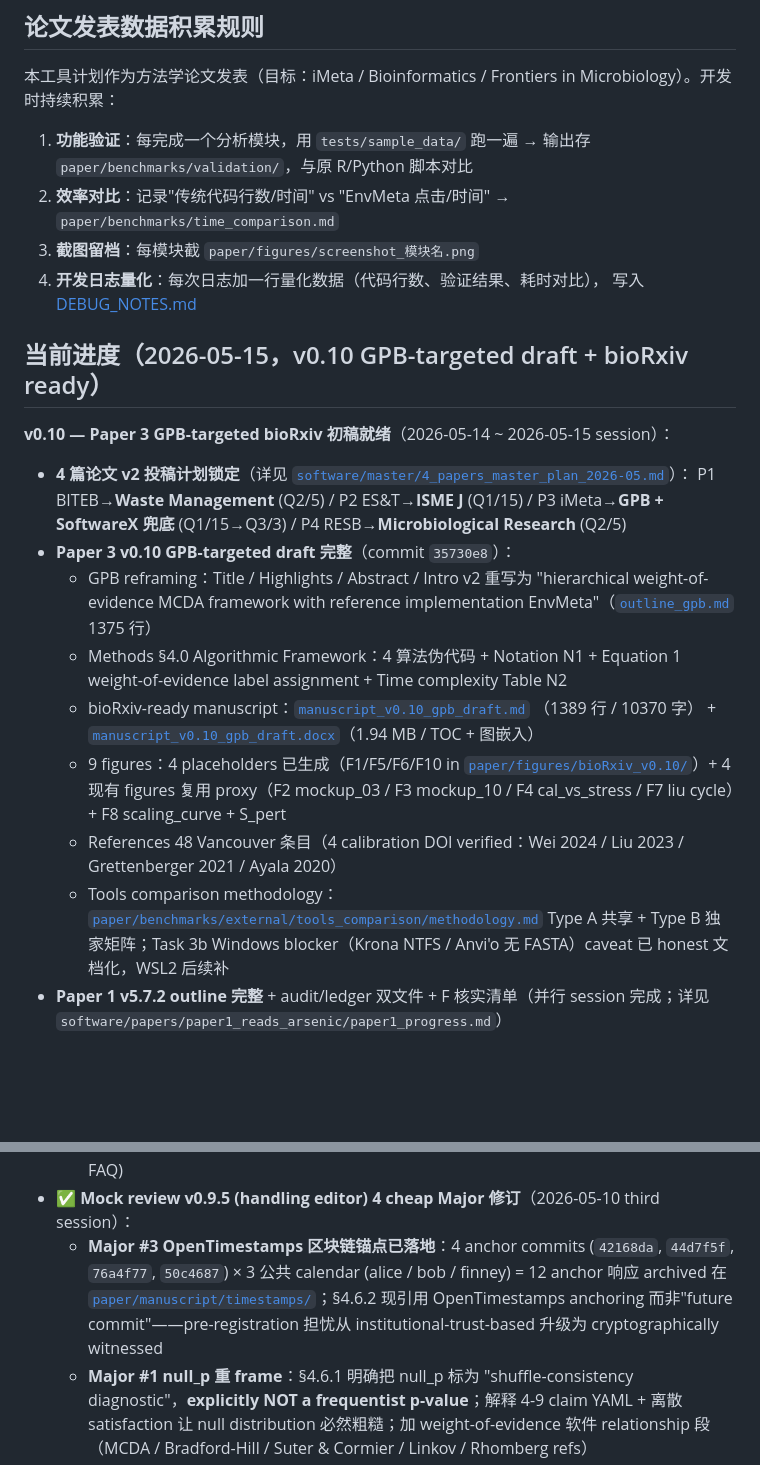
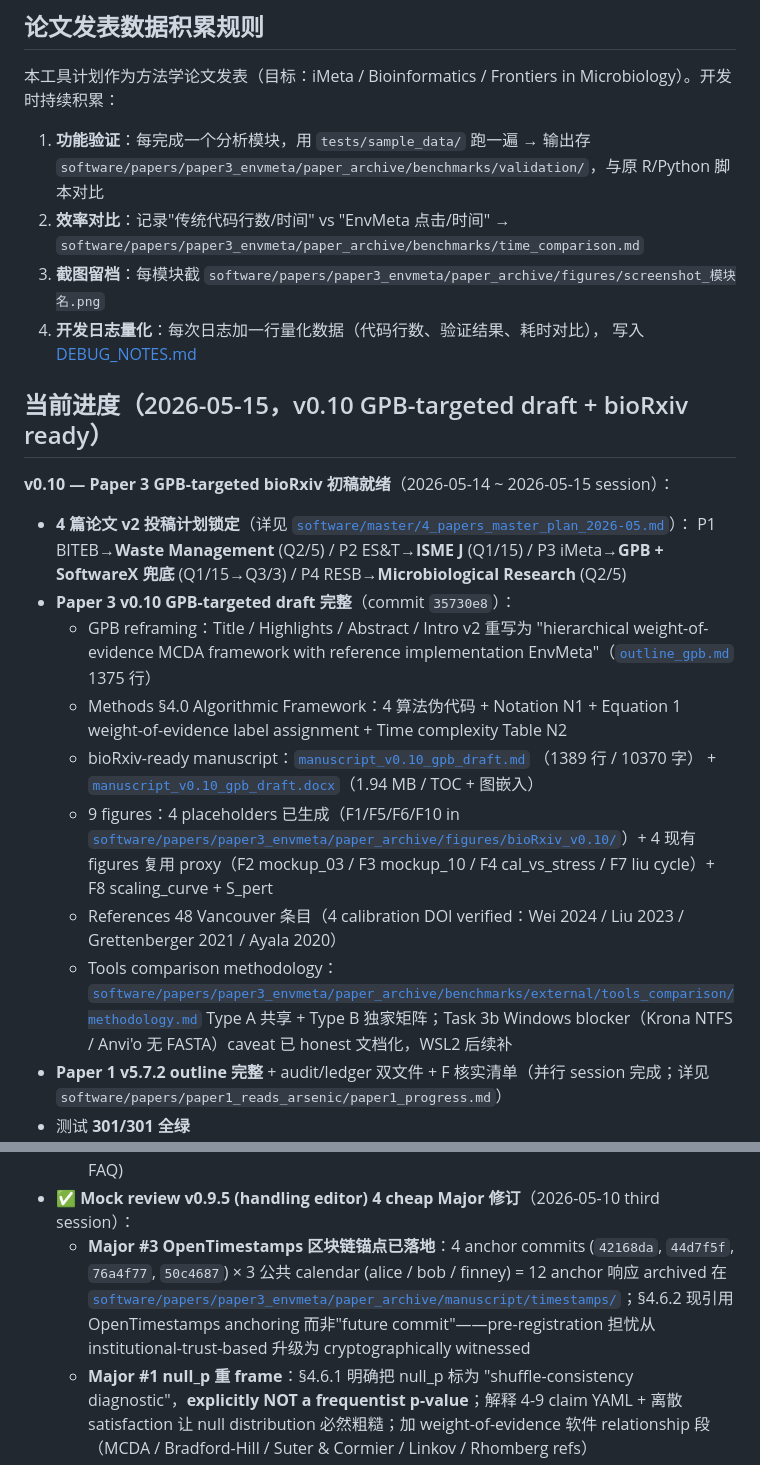
Before and after one commit to redlizzxy/EnvMeta, a Markdown page: CLAUDE.md, 2 parts joined by grey strips. Drawn GitHub-style; blank space fills up the shorter version.

```diff
--- a/CLAUDE.md
+++ b/CLAUDE.md
@@ -223,10 +223,10 @@ git push origin master          # Streamlit Cloud 自动 2-3 min 内重新部署
 Microbiology）。开发时持续积累：
 
 1. **功能验证**：每完成一个分析模块，用 `tests/sample_data/` 跑一遍 → 输出存
-   `paper/benchmarks/validation/`，与原 R/Python 脚本对比
+   `software/papers/paper3_envmeta/paper_archive/benchmarks/validation/`，与原 R/Python 脚本对比
 2. **效率对比**：记录"传统代码行数/时间" vs "EnvMeta 点击/时间" →
-   `paper/benchmarks/time_comparison.md`
-3. **截图留档**：每模块截 `paper/figures/screenshot_模块名.png`
+   `software/papers/paper3_envmeta/paper_archive/benchmarks/time_comparison.md`
+3. **截图留档**：每模块截 `software/papers/paper3_envmeta/paper_archive/figures/screenshot_模块名.png`
 4. **开发日志量化**：每次日志加一行量化数据（代码行数、验证结果、耗时对比），
    写入 [DEBUG_NOTES.md](DEBUG_NOTES.md)
 
@@ -242,12 +242,12 @@ Microbiology）。开发时持续积累：
   - Methods §4.0 Algorithmic Framework：4 算法伪代码 + Notation N1 + Equation 1
     weight-of-evidence label assignment + Time complexity Table N2
-  - bioRxiv-ready manuscript：[`manuscript_v0.10_gpb_draft.md`](paper/manuscript/manuscript_v0.10_gpb_draft.md)
-    （1389 行 / 10370 字） + [`manuscript_v0.10_gpb_draft.docx`](paper/manuscript/manuscript_v0.10_gpb_draft.docx)（1.94 MB / TOC + 图嵌入）
-  - 9 figures：4 placeholders 已生成（F1/F5/F6/F10 in [`paper/figures/bioRxiv_v0.10/`](paper/figures/bioRxiv_v0.10/)）+
+  - bioRxiv-ready manuscript：[`manuscript_v0.10_gpb_draft.md`](software/papers/paper3_envmeta/paper_archive/manuscript/manuscript_v0.10_gpb_draft.md)
+    （1389 行 / 10370 字） + [`manuscript_v0.10_gpb_draft.docx`](software/papers/paper3_envmeta/paper_archive/manuscript/manuscript_v0.10_gpb_draft.docx)（1.94 MB / TOC + 图嵌入）
+  - 9 figures：4 placeholders 已生成（F1/F5/F6/F10 in [`software/papers/paper3_envmeta/paper_archive/figures/bioRxiv_v0.10/`](software/papers/paper3_envmeta/paper_archive/figures/bioRxiv_v0.10/)）+
     4 现有 figures 复用 proxy（F2 mockup_03 / F3 mockup_10 / F4 cal_vs_stress / F7 liu cycle）+ F8 scaling_curve + S_pert
   - References 48 Vancouver 条目（4 calibration DOI verified：Wei 2024 / Liu 2023 /
     Grettenberger 2021 / Ayala 2020）
-  - Tools comparison methodology：[`paper/benchmarks/external/tools_comparison/methodology.md`](paper/benchmarks/external/tools_comparison/methodology.md)
+  - Tools comparison methodology：[`software/papers/paper3_envmeta/paper_archive/benchmarks/external/tools_comparison/methodology.md`](software/papers/paper3_envmeta/paper_archive/benchmarks/external/tools_comparison/methodology.md)
     Type A 共享 + Type B 独家矩阵；Task 3b Windows blocker（Krona NTFS / Anvi'o
     无 FASTA）caveat 已 honest 文档化，WSL2 后续补
 - **Paper 1 v5.7.2 outline 完整** + audit/ledger 双文件 + F 核实清单（并行 session
@@ -314,7 +314,7 @@ Microbiology）。开发时持续积累：
   - **导师版大纲 docx**：[software/planning/Paper3_Outline_for_Supervisor.docx](software/planning/Paper3_Outline_for_Supervisor.docx)（45.8 KB / 中文宋体 + 英文 TNR 混合字体 / 13 章 / 含 5 个待决问题）+ 构建脚本 [build_paper3_outline_docx.py](software/planning/build_paper3_outline_docx.py)；software/ 在 .gitignore，本地存档
   - 测试 **301/301 全绿**；2 commit push: `56d296a` (runtime.txt) + `8851910` (demo subset + FAQ)
 - ✅ **Mock review v0.9.5 (handling editor) 4 cheap Major 修订**（2026-05-10 third session）：
-  - **Major #3 OpenTimestamps 区块链锚点已落地**：4 anchor commits (`42168da`, `44d7f5f`, `76a4f77`, `50c4687`) × 3 公共 calendar (alice / bob / finney) = 12 anchor 响应 archived 在 [`paper/manuscript/timestamps/`](paper/manuscript/timestamps/)；§4.6.2 现引用 OpenTimestamps anchoring 而非"future commit"——pre-registration 担忧从 institutional-trust-based 升级为 cryptographically witnessed
+  - **Major #3 OpenTimestamps 区块链锚点已落地**：4 anchor commits (`42168da`, `44d7f5f`, `76a4f77`, `50c4687`) × 3 公共 calendar (alice / bob / finney) = 12 anchor 响应 archived 在 [`software/papers/paper3_envmeta/paper_archive/manuscript/timestamps/`](software/papers/paper3_envmeta/paper_archive/manuscript/timestamps/)；§4.6.2 现引用 OpenTimestamps anchoring 而非"future commit"——pre-registration 担忧从 institutional-trust-based 升级为 cryptographically witnessed
   - **Major #1 null_p 重 frame**：§4.6.1 明确把 null_p 标为 "shuffle-consistency diagnostic"，**explicitly NOT a frequentist p-value**；解释 4-9 claim YAML + 离散 satisfaction 让 null distribution 必然粗糙；加 weight-of-evidence 软件 relationship 段（MCDA / Bradford-Hill / Suter & Cormier / Linkov / Rhomberg refs）
   - **Major #4 Arm A reframe**："saturation regime" → "**partial-perturbation robustness check on the three pathway_active claims**"；明确说明 6 unperturbed claims 占总权重 ≈72%，arithmetic 锚定 score 在 0.75 以上；不再 over-claim 是 dataset saturation
   - **Minor #4 distance-to-boundary**：Results §X.2 加 stress score 到最近 label boundary 距离的明确数字（Grett −0.150；Liu −0.125 / +0.225；Ayala +0.055 near-boundary 与 §4.6.8 阈值 sensitivity transition 一致）；Table 2 列描述更新
```
Also changed, not shown: other parts of CLAUDE.md (+9 -9 lines).
